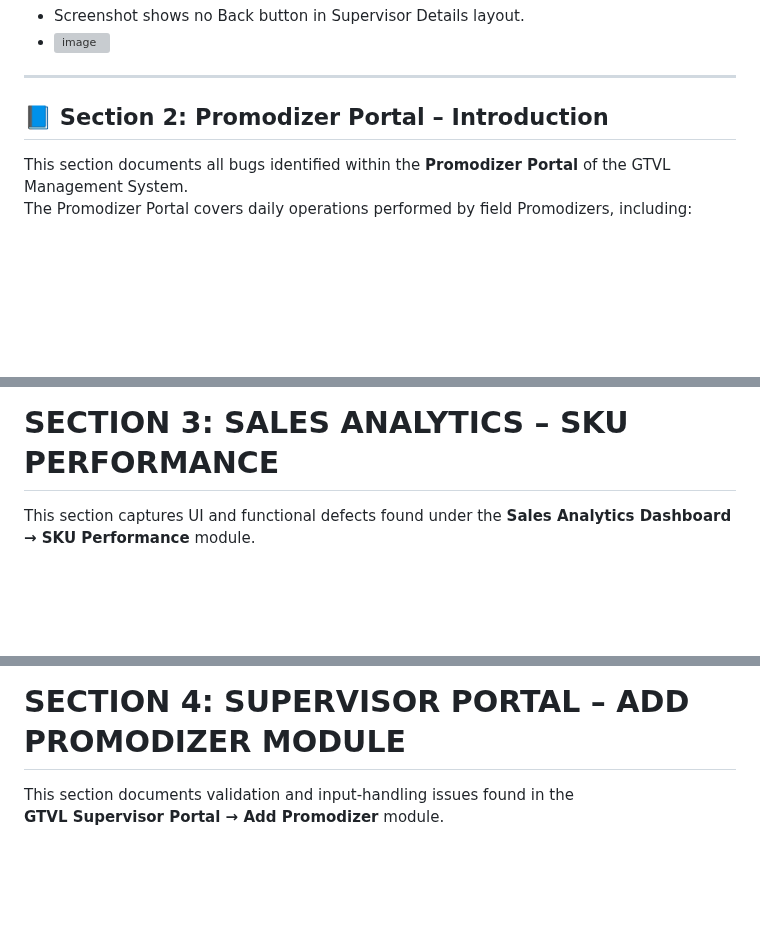
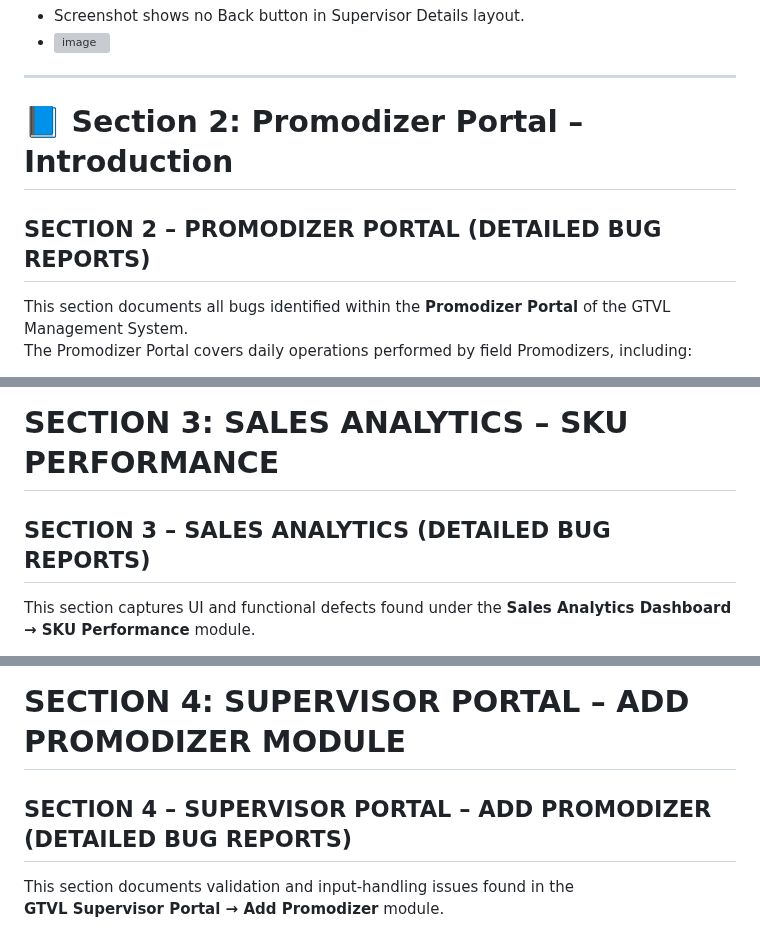
Before and after one commit to VinayShah100/frontend-Assignment, a Markdown page: README.md, 3 parts joined by grey strips. GitHub-like rendering; blank space fills up the shorter version; grey boxes are pictures that could not be loaded.

Commit message:
Update section headers for consistency and clarity

```diff
--- a/README.md
+++ b/README.md
@@ -1374,7 +1374,9 @@ Users are forced to rely on the browser Back button, which is not a recommended
 ---
 
 
-## 📘 Section 2: Promodizer Portal – Introduction
+# 📘 Section 2: Promodizer Portal – Introduction
+## SECTION 2 – PROMODIZER PORTAL (DETAILED BUG REPORTS)
+
 
 This section documents all bugs identified within the **Promodizer Portal** of the GTVL Management System.
 The Promodizer Portal covers daily operations performed by field Promodizers, including:
@@ -1660,6 +1662,8 @@ Priority: **Medium**
 
 
 # SECTION 3: SALES ANALYTICS – SKU PERFORMANCE
+## SECTION 3 – SALES ANALYTICS (DETAILED BUG REPORTS)
+
 
 This section captures UI and functional defects found under the **Sales Analytics Dashboard → SKU Performance** module.
 
@@ -2187,6 +2191,8 @@ e. Page shows **No Data Found** even when data is present in Sales History and S
 
   ---
 # SECTION 4: SUPERVISOR PORTAL – ADD PROMODIZER MODULE
+## SECTION 4 – SUPERVISOR PORTAL – ADD PROMODIZER (DETAILED BUG REPORTS)
+
 
 This section documents validation and input-handling issues found in the
 **GTVL Supervisor Portal → Add Promodizer** module.
```
